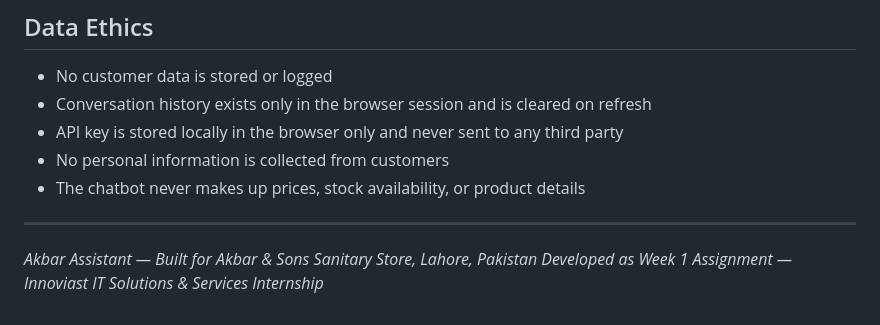
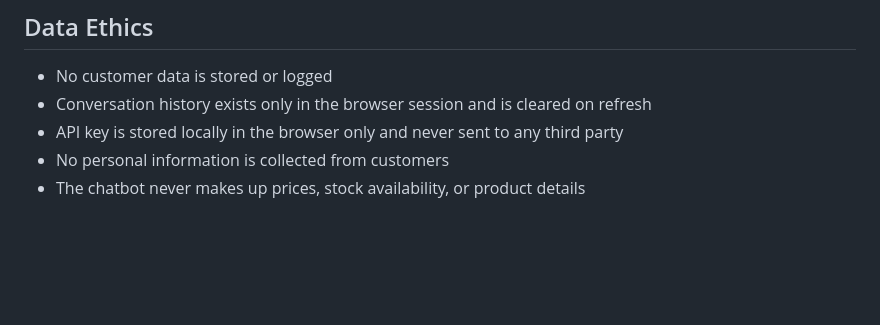
Before and after one commit to abubakar-aleem/Akbar-Assistant-InnoViast, a Markdown page: AI_USAGE.md, the part around the change. Rendered like a GitHub page; blank space fills up the shorter version.

```diff
--- a/AI_USAGE.md
+++ b/AI_USAGE.md
@@ -122,8 +122,3 @@ Bot: Prices may vary depending on the product, brand, and market conditions. Ple
 - API key is stored locally in the browser only and never sent to any third party
 - No personal information is collected from customers
 - The chatbot never makes up prices, stock availability, or product details
-
----
-
-*Akbar Assistant — Built for Akbar & Sons Sanitary Store, Lahore, Pakistan*
-*Developed as Week 1 Assignment — Innoviast IT Solutions & Services Internship*
```
